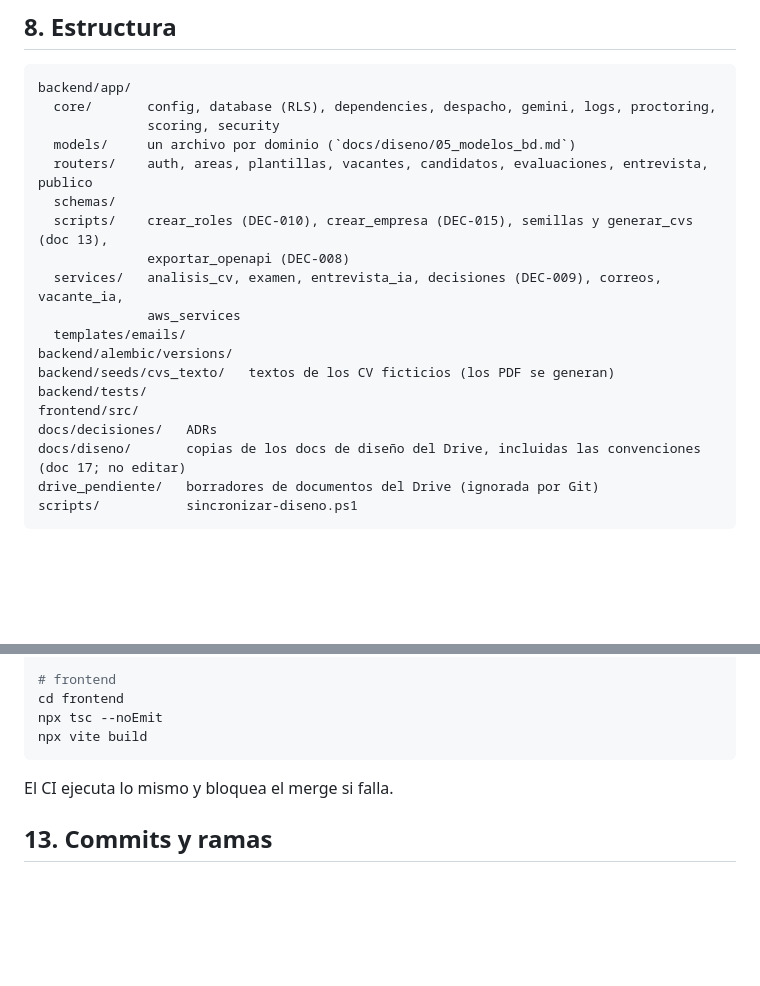
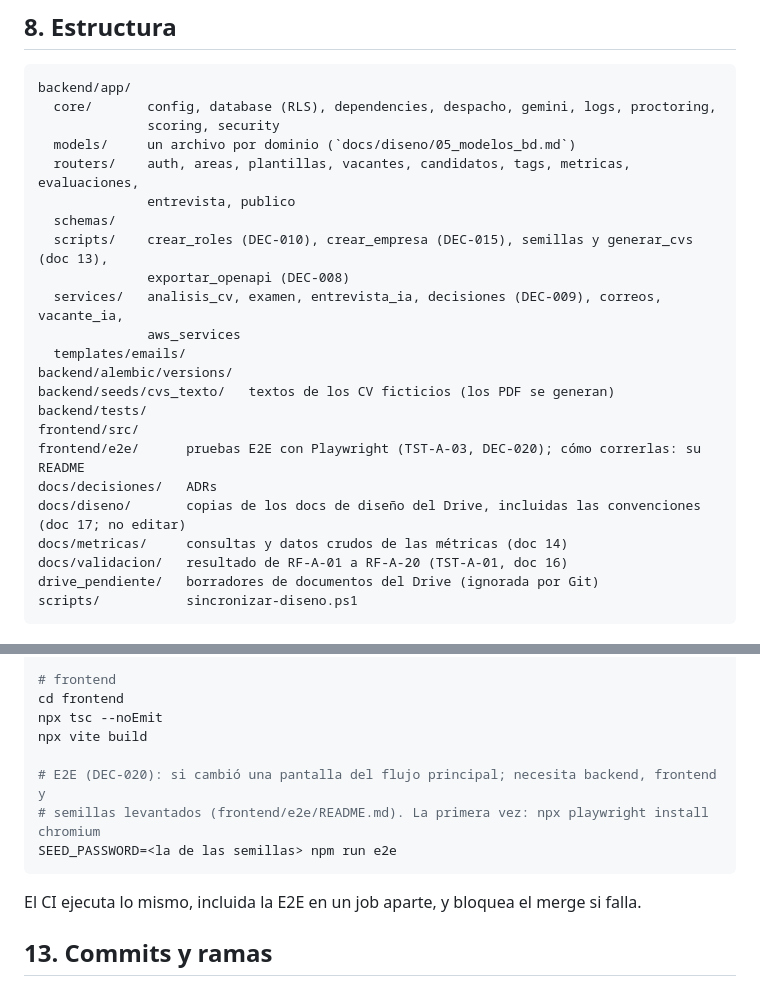
Before and after one commit to Vael-Tesis/Vael, a Markdown page: CLAUDE.md, 2 parts joined by grey strips. Rendered like a GitHub page; blank space fills up the shorter version.

Commit message:
docs(PLN-C-03): CLAUDE.md con la prueba E2E y la estructura tras el Sprint 2
Routers tags y metricas; carpetas frontend/e2e, docs/metricas y docs/validacion; la E2E
con Playwright en la sección de calidad.

````diff
--- a/CLAUDE.md
+++ b/CLAUDE.md
@@ -77,7 +77,8 @@ backend/app/
   core/       config, database (RLS), dependencies, despacho, gemini, logs, proctoring,
               scoring, security
   models/     un archivo por dominio (`docs/diseno/05_modelos_bd.md`)
-  routers/    auth, areas, plantillas, vacantes, candidatos, evaluaciones, entrevista, publico
+  routers/    auth, areas, plantillas, vacantes, candidatos, tags, metricas, evaluaciones,
+              entrevista, publico
   schemas/
   scripts/    crear_roles (DEC-010), crear_empresa (DEC-015), semillas y generar_cvs (doc 13),
               exportar_openapi (DEC-008)
@@ -88,8 +89,11 @@ backend/alembic/versions/
 backend/seeds/cvs_texto/   textos de los CV ficticios (los PDF se generan)
 backend/tests/
 frontend/src/
+frontend/e2e/      pruebas E2E con Playwright (TST-A-03, DEC-020); cómo correrlas: su README
 docs/decisiones/   ADRs
 docs/diseno/       copias de los docs de diseño del Drive, incluidas las convenciones (doc 17; no editar)
+docs/metricas/     consultas y datos crudos de las métricas (doc 14)
+docs/validacion/   resultado de RF-A-01 a RF-A-20 (TST-A-01, doc 16)
 drive_pendiente/   borradores de documentos del Drive (ignorada por Git)
 scripts/           sincronizar-diseno.ps1
 ```
@@ -128,9 +132,13 @@ cd frontend && npm run api:generar      # commitea openapi.json y src/api/esquem
 cd frontend
 npx tsc --noEmit
 npx vite build
+
+# E2E (DEC-020): si cambió una pantalla del flujo principal; necesita backend, frontend y
+# semillas levantados (frontend/e2e/README.md). La primera vez: npx playwright install chromium
+SEED_PASSWORD=<la de las semillas> npm run e2e
 ```
 
-El CI ejecuta lo mismo y bloquea el merge si falla.
+El CI ejecuta lo mismo, incluida la E2E en un job aparte, y bloquea el merge si falla.
 
 ## 13. Commits y ramas
 
````
Also changed, not shown: other parts of CLAUDE.md (+1 -1 lines).
